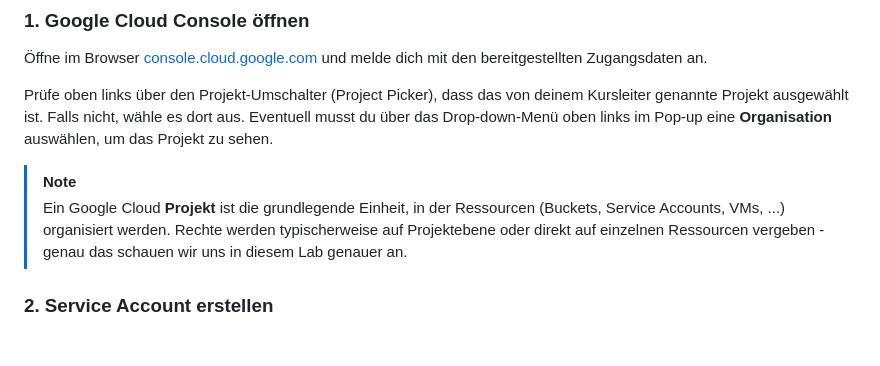
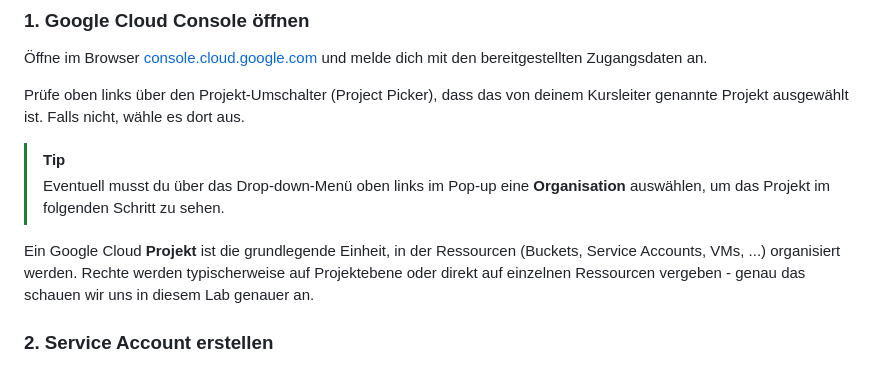
Before and after one commit to V0idC0de/security-by-design, a Markdown page: labs/X0-google-cloud/README.md, the part around the change. Rendered like a GitHub page; blank space fills up the shorter version.

Commit message:
fix: Made hint about Organization drop-down more visible

```diff
--- a/labs/X0-google-cloud/README.md
+++ b/labs/X0-google-cloud/README.md
@@ -45,14 +45,13 @@ den bereitgestellten Zugangsdaten an.
 
 Prüfe oben links über den Projekt-Umschalter (Project Picker), dass das von deinem Kursleiter
 genannte Projekt ausgewählt ist. Falls nicht, wähle es dort aus.
-Eventuell musst du über das Drop-down-Menü oben links im Pop-up eine **Organisation** auswählen, um das Projekt zu sehen.
 
-> [!NOTE]
-> Ein Google Cloud **Projekt** ist die grundlegende Einheit, in der Ressourcen (Buckets,
-> Service Accounts, VMs, ...) organisiert werden. Rechte werden typischerweise auf
-> Projektebene oder direkt auf einzelnen Ressourcen vergeben - genau das schauen wir uns
-> in diesem Lab genauer an.
->
+> [!TIP]
+> Eventuell musst du über das Drop-down-Menü oben links im Pop-up eine **Organisation** auswählen, um das Projekt im folgenden Schritt zu sehen.
+
+Ein Google Cloud **Projekt** ist die grundlegende Einheit, in der Ressourcen (Buckets, Service Accounts, VMs, ...) organisiert werden.
+Rechte werden typischerweise auf Projektebene oder direkt auf einzelnen Ressourcen vergeben - genau das schauen wir uns in diesem Lab genauer an.
+
 ### 2. Service Account erstellen
 
 Zunächst erstellen wir eine weitere Identität, um Unterschiede in den Berechtigungen besser darstellen zu können.
```
